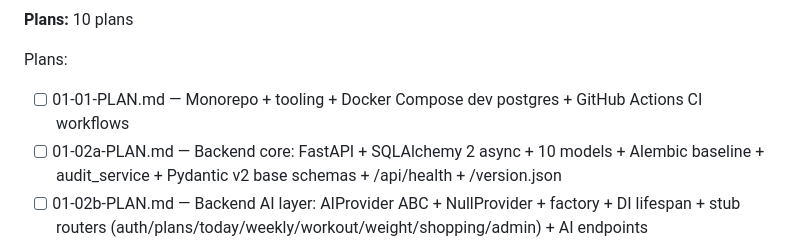
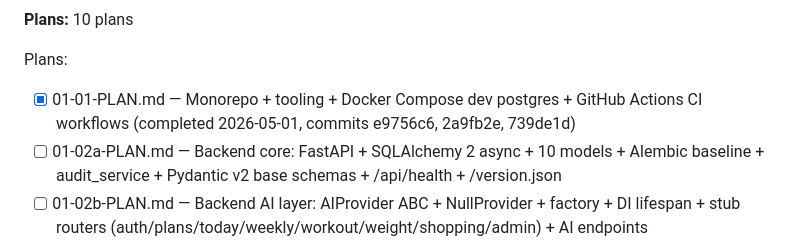
Before and after one commit to GitBakko/wellness-buddy, a Markdown page: .planning/ROADMAP.md, the part around the change. Drawn GitHub-style.

```diff
--- a/.planning/ROADMAP.md
+++ b/.planning/ROADMAP.md
@@ -64,7 +64,7 @@ UI-01 â€” UI-20 (cross-cutting â€” foundations land here)
 **Plans:** 10 plans
 
 Plans:
-- [ ] 01-01-PLAN.md — Monorepo + tooling + Docker Compose dev postgres + GitHub Actions CI workflows
+- [x] 01-01-PLAN.md — Monorepo + tooling + Docker Compose dev postgres + GitHub Actions CI workflows (completed 2026-05-01, commits e9756c6, 2a9fb2e, 739de1d)
 - [ ] 01-02a-PLAN.md — Backend core: FastAPI + SQLAlchemy 2 async + 10 models + Alembic baseline + audit_service + Pydantic v2 base schemas + /api/health + /version.json
 - [ ] 01-02b-PLAN.md — Backend AI layer: AIProvider ABC + NullProvider + factory + DI lifespan + stub routers (auth/plans/today/weekly/workout/weight/shopping/admin) + AI endpoints
 - [ ] 01-05a-PLAN.md — Frontend build: Vite + React 19 + Tailwind 4 @theme tokens + shadcn/ui CLI + 17 customized primitives + dark mode + ESLint hex ban + 4 PWA icons
```
Also changed, not shown: .planning/STATE.md (+12 -6 lines), 1 other file.
